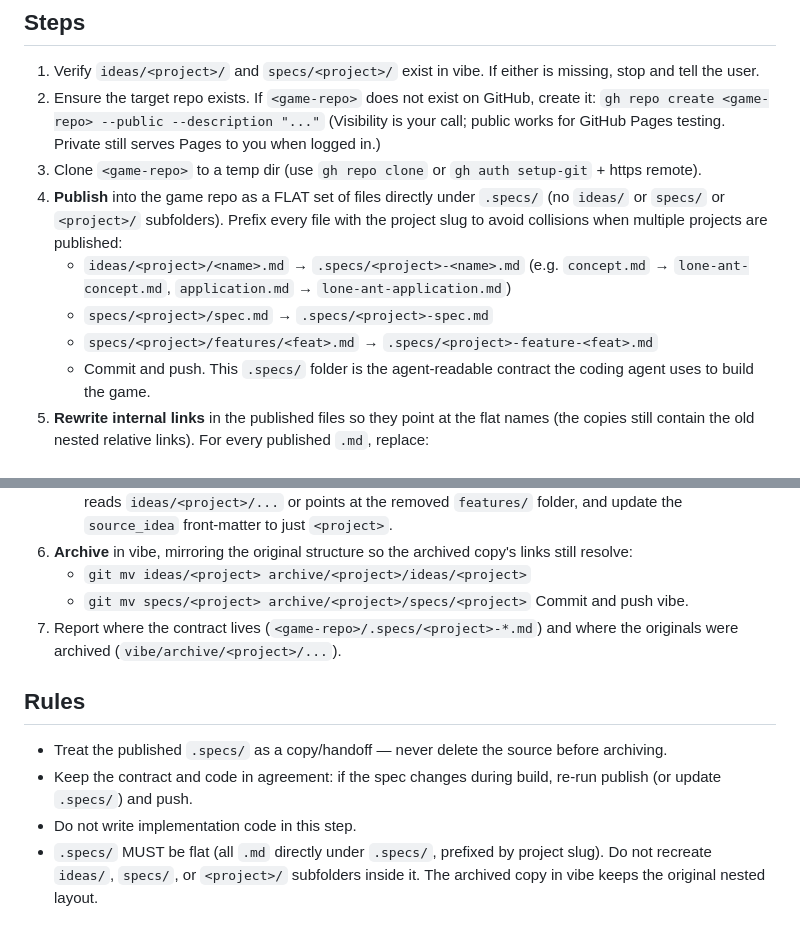
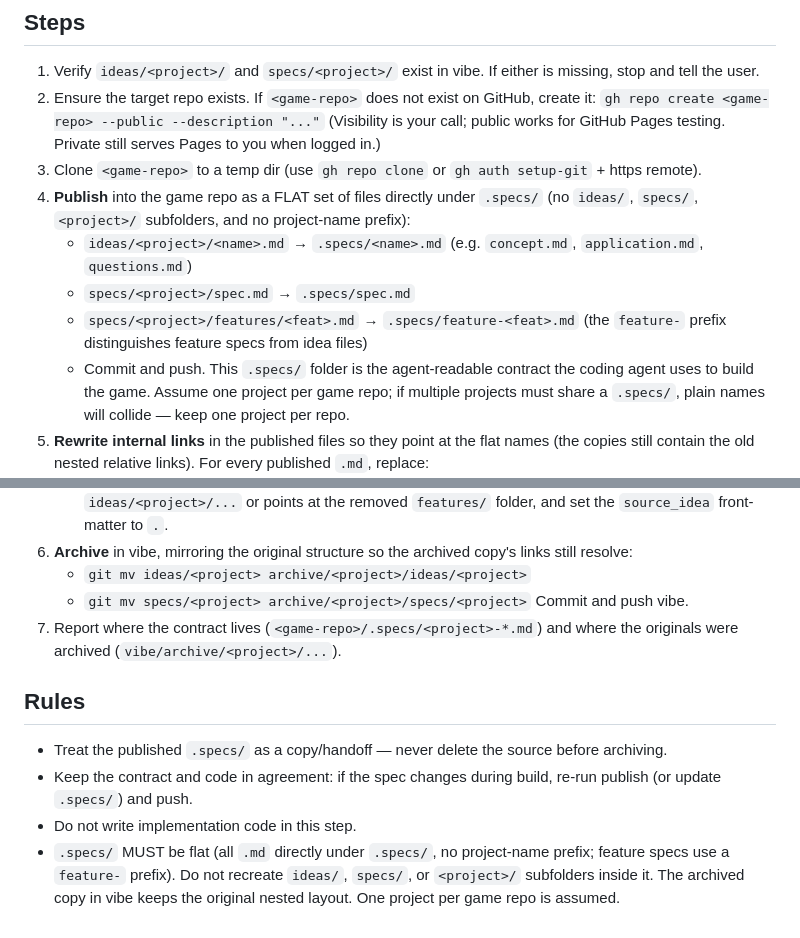
Before and after one commit to Mahdikalantari555/vibe, a Markdown page: .kilo/command/publish.md, 2 parts joined by grey strips. Rendered like a GitHub page.

Commit message:
docs(publish): drop project-name prefix; flat .specs with plain filenames
Co-authored-by: kiloconnect[bot] <240665456+kiloconnect[bot]@users.noreply.github.com>

```diff
--- a/.kilo/command/publish.md
+++ b/.kilo/command/publish.md
@@ -20,14 +20,16 @@ thinking space stays clean.
    (Visibility is your call; public works for GitHub Pages testing. Private still serves Pages to you when logged in.)
 3. Clone `<game-repo>` to a temp dir (use `gh repo clone` or `gh auth setup-git` + https remote).
 4. **Publish** into the game repo as a FLAT set of files directly under `.specs/`
-   (no `ideas/` or `specs/` or `<project>/` subfolders). Prefix every file with
-   the project slug to avoid collisions when multiple projects are published:
-   - `ideas/<project>/<name>.md` → `.specs/<project>-<name>.md`
-     (e.g. `concept.md` → `lone-ant-concept.md`, `application.md` → `lone-ant-application.md`)
-   - `specs/<project>/spec.md` → `.specs/<project>-spec.md`
-   - `specs/<project>/features/<feat>.md` → `.specs/<project>-feature-<feat>.md`
+   (no `ideas/`, `specs/`, `<project>/` subfolders, and no project-name prefix):
+   - `ideas/<project>/<name>.md` → `.specs/<name>.md`
+     (e.g. `concept.md`, `application.md`, `questions.md`)
+   - `specs/<project>/spec.md` → `.specs/spec.md`
+   - `specs/<project>/features/<feat>.md` → `.specs/feature-<feat>.md`
+     (the `feature-` prefix distinguishes feature specs from idea files)
    - Commit and push. This `.specs/` folder is the agent-readable contract the
      coding agent uses to build the game.
+   Assume one project per game repo; if multiple projects must share a `.specs/`,
+   plain names will collide — keep one project per repo.
 5. **Rewrite internal links** in the published files so they point at the flat
    names (the copies still contain the old nested relative links). For every
    published `.md`, replace:
@@ -37,6 +39,6 @@ thinking space stays clean.
    Also fix any stale link *text* that still reads `ideas/<project>/...` or
-   points at the removed `features/` folder, and update the `source_idea`
-   front-matter to just `<project>`.
+   points at the removed `features/` folder, and set the `source_idea`
+   front-matter to `.`.
 6. **Archive** in vibe, mirroring the original structure so the archived copy's
    links still resolve:
    - `git mv ideas/<project> archive/<project>/ideas/<project>`
@@ -50,4 +52,7 @@ thinking space stays clean.
 - Treat the published `.specs/` as a copy/handoff — never delete the source before archiving.
 - Keep the contract and code in agreement: if the spec changes during build, re-run publish (or update `.specs/`) and push.
 - Do not write implementation code in this step.
-- `.specs/` MUST be flat (all `.md` directly under `.specs/`, prefixed by project slug). Do not recreate `ideas/`, `specs/`, or `<project>/` subfolders inside it. The archived copy in vibe keeps the original nested layout.
+- `.specs/` MUST be flat (all `.md` directly under `.specs/`, no project-name
+  prefix; feature specs use a `feature-` prefix). Do not recreate `ideas/`,
+  `specs/`, or `<project>/` subfolders inside it. The archived copy in vibe
+  keeps the original nested layout. One project per game repo is assumed.
```
Also changed, not shown: other parts of .kilo/command/publish.md (+3 -3 lines).
